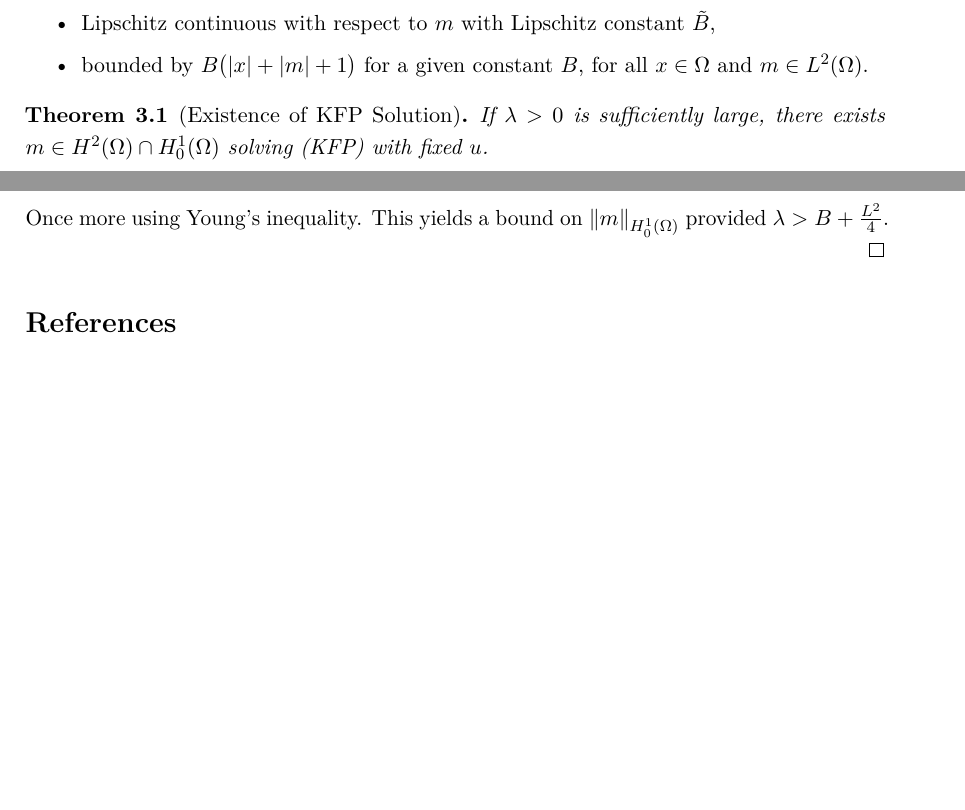
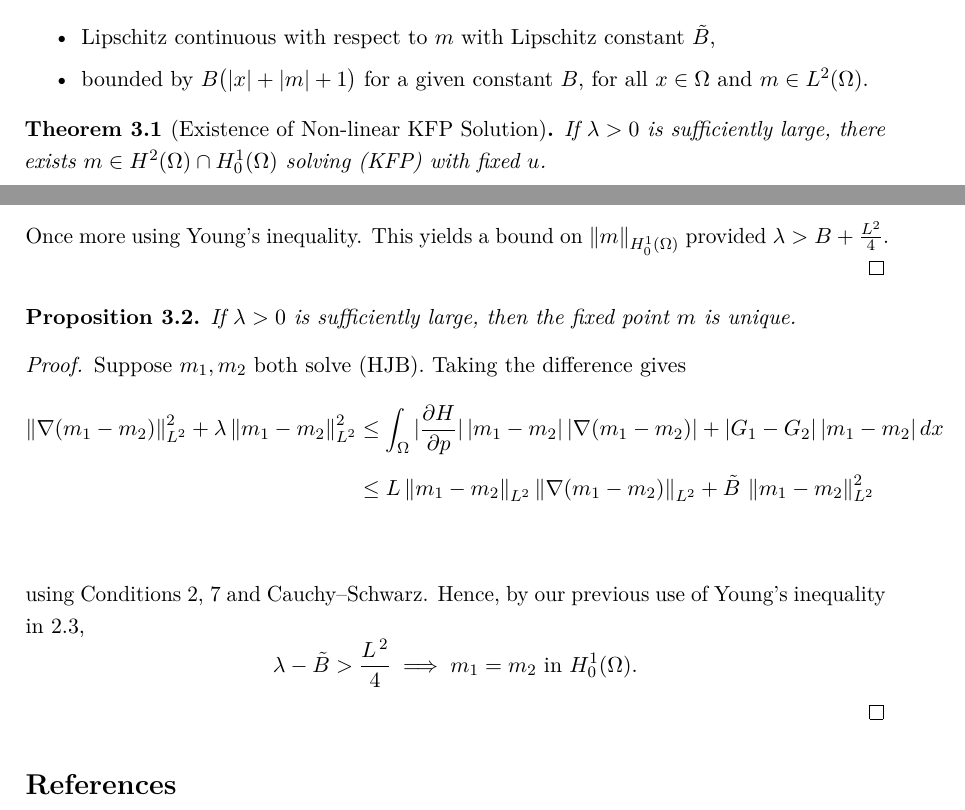
Before and after one commit to AviWine/Mean-Field-Games, a LaTeX document (MSciProject.tex): two parts of pages 7 and 8 of 8, joined at a grey line, cut so that both start at the same text, the shorter picture padded with empty space. Compiled offline with pdfLaTeX.

Commit message:
Uniqueness of Non-lineaer KFP

```diff
--- a/MSciProject.tex
+++ b/MSciProject.tex
@@ -386,14 +386,14 @@ Our new system of equations reads
 In this scenario we cannot apply the Lax-Milgram Theorem to (KFP). We will therefore adopt fixed point theorems
 to find a solution but as with $f(x,m(x))$ we must impose conditions on $G(x,m(x))$.
 \begin{enumerate}[label=\arabic*., leftmargin=*, itemsep=0.35em, resume]
-\item $G(x,m):(\Omega,L^2(\Omega))\to L^2(\Omega)$ is
+\item $G(x,m):(\Omega,\Ltwo)\to \Ltwo$ is
   \begin{itemize}[leftmargin=*, itemsep=0.25em]
     \item Lipschitz continuous with respect to $m$ with Lipschitz constant $\tilde{B}$,
-    \item bounded by $B\bigl(|x|+|m|+1\bigr)$ for a given constant $B$, for all $x\in \Omega$ and $m \in L^2(\Omega)$.
+    \item bounded by $B\bigl(|x|+|m|+1\bigr)$ for a given constant $B$, for all $x\in \Omega$ and $m \in \Ltwo$.
   \end{itemize}
 \end{enumerate}
 
-\begin{theorem}[Existence of KFP Solution]
+\begin{theorem}[Existence of Non-linear KFP Solution]
 \label{thm:existence2}
 If $\lambda>0$ is sufficiently large, there exists $m\in H^2(\Omega)\cap \Honez$ solving (KFP) with fixed $u$.
 \end{theorem}
@@ -414,7 +414,19 @@ If $\lambda>0$ is sufficiently large, there exists $m\in H^2(\Omega)\cap \Honez$
   \end{align*}
   Once more using Young's inequality. This yields a bound on $\norm{m}_{\Honez}$ provided ${\lambda> B +\frac{L^2}{4}}$.
 \end{proof}
-
+\begin{proposition}
+If $\lambda>0$ is sufficiently large, then the fixed point $m$ is unique.
+\end{proposition}
+\begin{proof}
+Suppose $m_1,m_2$ both solve (HJB). Taking the difference gives
+\begin{align*}
+\norm{\nabla(m_1-m_2)}_{L^2}^2 +\lambda\norm{m_1-m_2}_{L^2}^2
+&\le \int_\Omega |\Hp|\,|m_1-m_2|\,|\nabla(m_1 -m_2)| + |G_1-G_2|\,|m_1-m_2|\,dx\\
+&\le L \norm{m_1-m_2}_{L^2}\norm{\nabla(m_1-m_2)}_{L^2} + \tilde{B}\,\norm{m_1-m_2}_{L^2}^2\\
+\end{align*}
+using Conditions 2, 7 and Cauchy--Schwarz. Hence, by our previous use of Young's inequality in \ref{prop:kfp-coercive},
+\[\lambda - \tilde{B} >\frac{L^{\,2}}{4}\implies m_1=m_2 \text{ in }\Honez.\]
+\end{proof}
 
 \bibliographystyle{plain}
 \bibliography{references}
```
Also changed, not shown: MSciProject.tex (8 more changed lines).
